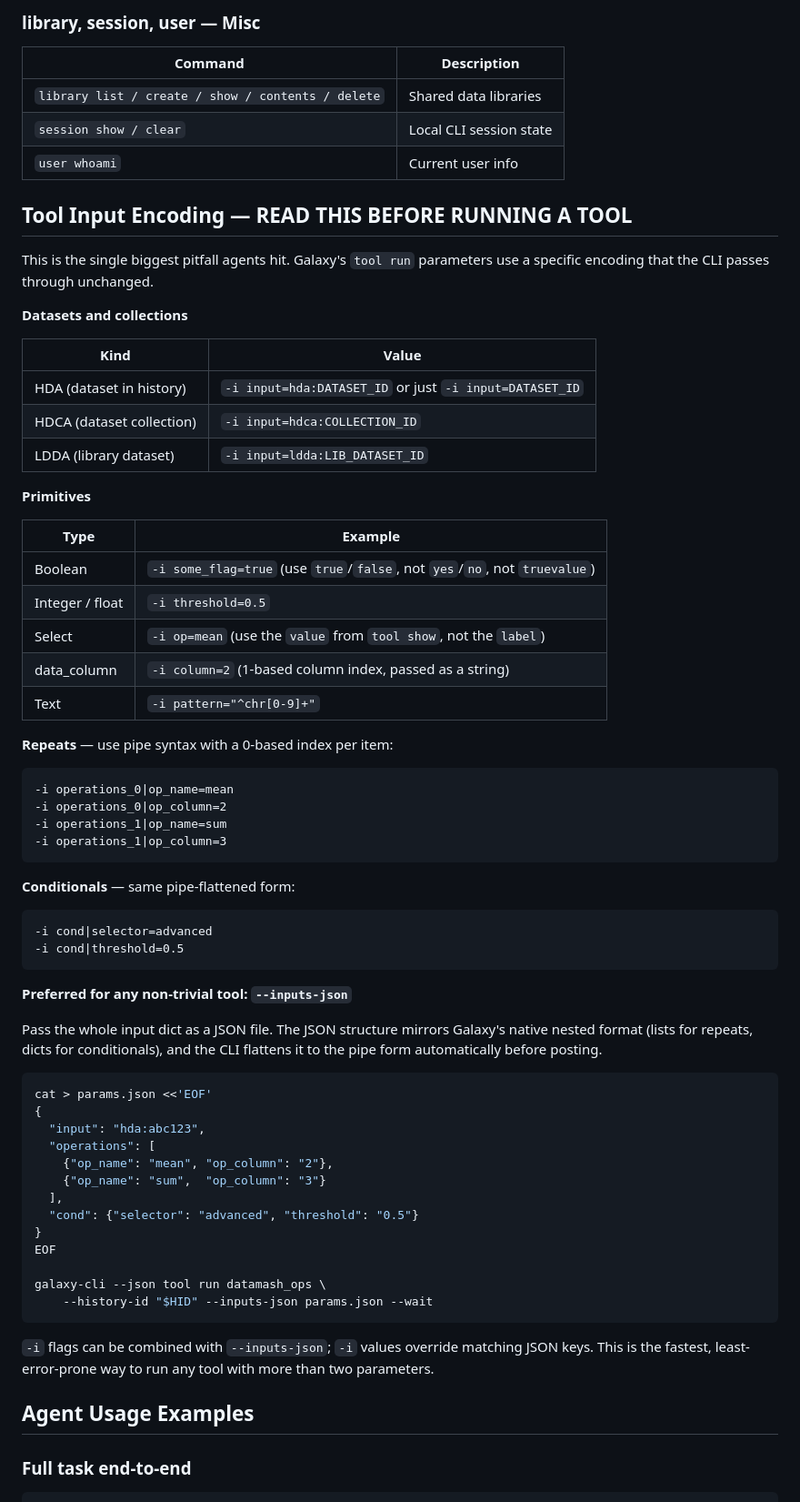
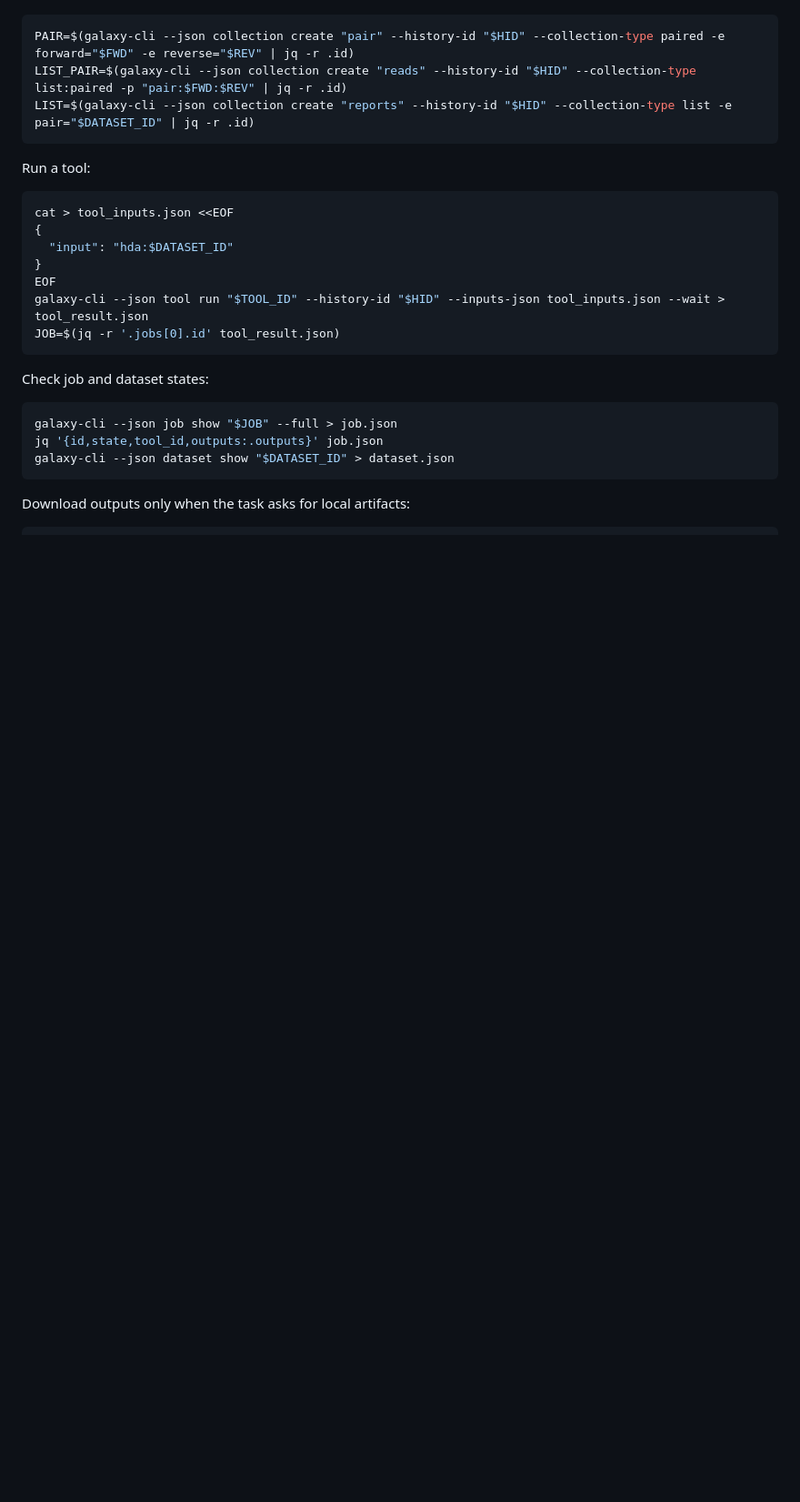
Before and after one commit to qchiujunhao/galaxy-cli, a Markdown page: galaxy_cli/skills/SKILL.md, the part around one of its changes. Shown at 91% size. GitHub-like rendering; blank space fills up the shorter version.

Commit message:
Make galaxy-cli skill progressive and concise

````diff
--- a/galaxy_cli/skills/SKILL.md
+++ b/galaxy_cli/skills/SKILL.md
@@ -111,77 +44,29 @@ while progress goes to stderr, so `stdout` stays parseable.
-### library, session, user — Misc
-| Command | Description |
-|---------|-------------|
-| `library list / create / show / contents / delete` | Shared data libraries |
-| `session show / clear` | Local CLI session state |
-| `user whoami` | Current user info |
-
-## Tool Input Encoding — READ THIS BEFORE RUNNING A TOOL
-
-This is the single biggest pitfall agents hit. Galaxy's `tool run` parameters
-use a specific encoding that the CLI passes through unchanged.
-
-**Datasets and collections**
-
-| Kind | Value |
-|------|-------|
-| HDA (dataset in history) | `-i input=hda:DATASET_ID` or just `-i input=DATASET_ID` |
-| HDCA (dataset collection) | `-i input=hdca:COLLECTION_ID` |
-| LDDA (library dataset) | `-i input=ldda:LIB_DATASET_ID` |
-
-**Primitives**
-
-| Type | Example |
-|------|---------|
-| Boolean | `-i some_flag=true` (use `true`/`false`, not `yes`/`no`, not `truevalue`) |
-| Integer / float | `-i threshold=0.5` |
-| Select | `-i op=mean` (use the `value` from `tool show`, not the `label`) |
-| data_column | `-i column=2` (1-based column index, passed as a string) |
-| Text | `-i pattern="^chr[0-9]+"` |
-
-**Repeats** — use pipe syntax with a 0-based index per item:
-
-```
--i operations_0|op_name=mean
--i operations_0|op_column=2
--i operations_1|op_name=sum
--i operations_1|op_column=3
+```bash
+PAIR=$(galaxy-cli --json collection create "pair" --history-id "$HID" --collection-type paired -e forward="$FWD" -e reverse="$REV" | jq -r .id)
+LIST_PAIR=$(galaxy-cli --json collection create "reads" --history-id "$HID" --collection-type list:paired -p "pair:$FWD:$REV" | jq -r .id)
+LIST=$(galaxy-cli --json collection create "reports" --history-id "$HID" --collection-type list -e pair="$DATASET_ID" | jq -r .id)
 ```
 
-**Conditionals** — same pipe-flattened form:
+Run a tool:
 
-```
--i cond|selector=advanced
--i cond|threshold=0.5
+```bash
+cat > tool_inputs.json <<EOF
+{
+  "input": "hda:$DATASET_ID"
+}
+EOF
+galaxy-cli --json tool run "$TOOL_ID" --history-id "$HID" --inputs-json tool_inputs.json --wait > tool_result.json
+JOB=$(jq -r '.jobs[0].id' tool_result.json)
 ```
 
-**Preferred for any non-trivial tool: `--inputs-json`**
-
-Pass the whole input dict as a JSON file. The JSON structure mirrors Galaxy's
-native nested format (lists for repeats, dicts for conditionals), and the CLI
-flattens it to the pipe form automatically before posting.
+Check job and dataset states:
 
 ```bash
-cat > params.json <<'EOF'
-{
-  "input": "hda:abc123",
-  "operations": [
-    {"op_name": "mean", "op_column": "2"},
-    {"op_name": "sum",  "op_column": "3"}
-  ],
-  "cond": {"selector": "advanced", "threshold": "0.5"}
-}
-EOF
-
-galaxy-cli --json tool run datamash_ops \
-    --history-id "$HID" --inputs-json params.json --wait
+galaxy-cli --json job show "$JOB" --full > job.json
+jq '{id,state,tool_id,outputs:.outputs}' job.json
+galaxy-cli --json dataset show "$DATASET_ID" > dataset.json
 ```
 
-`-i` flags can be combined with `--inputs-json`; `-i` values override matching
-JSON keys. This is the fastest, least-error-prone way to run any tool with more
-than two parameters.
-
-## Agent Usage Examples
-
-### Full task end-to-end
+Download outputs only when the task asks for local artifacts:
 
 ```bash
````
Also changed, not shown: other parts of galaxy_cli/skills/SKILL.md (+40 -142 lines).
